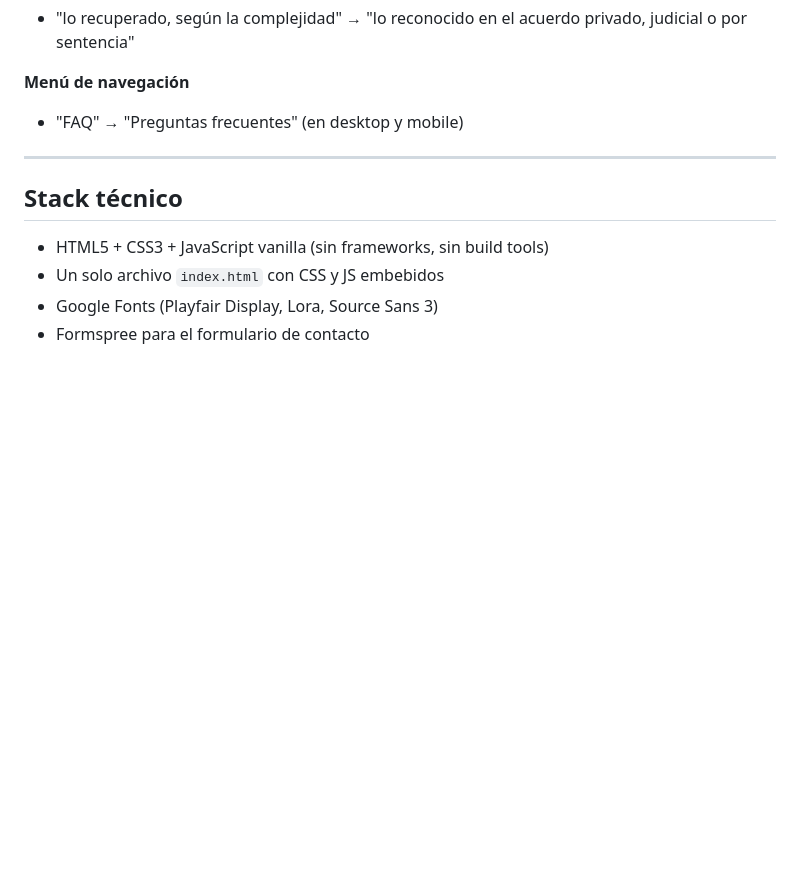
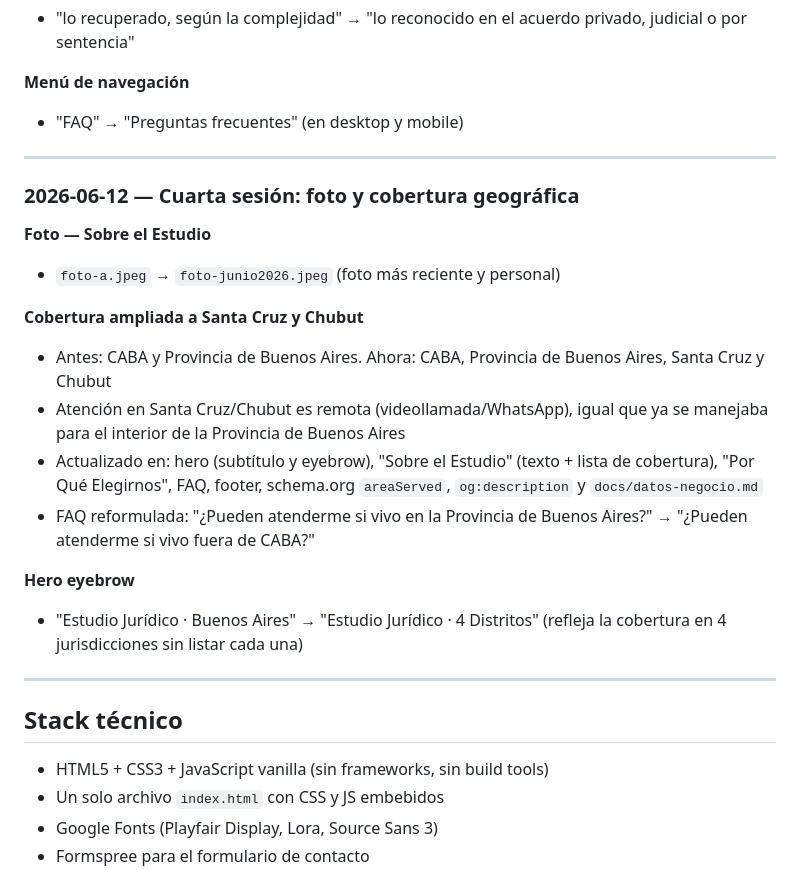
Before and after one commit to uligetcode/estudiojustina, a Markdown page: CLAUDE.md, the part around the change. Drawn GitHub-style; blank space fills up the shorter version.

Commit message:
CLAUDE.md: agrega changelog de sesion 2026-06-12
Co-Authored-By: Claude Sonnet 4.6 <noreply@anthropic.com>

```diff
--- a/CLAUDE.md
+++ b/CLAUDE.md
@@ -230,6 +230,22 @@ Los archivos en `assets/logos/` siguen esta convención:
 
 ---
 
+### 2026-06-12 — Cuarta sesión: foto y cobertura geográfica
+
+**Foto — Sobre el Estudio**
+- `foto-a.jpeg` → `foto-junio2026.jpeg` (foto más reciente y personal)
+
+**Cobertura ampliada a Santa Cruz y Chubut**
+- Antes: CABA y Provincia de Buenos Aires. Ahora: CABA, Provincia de Buenos Aires, Santa Cruz y Chubut
+- Atención en Santa Cruz/Chubut es remota (videollamada/WhatsApp), igual que ya se manejaba para el interior de la Provincia de Buenos Aires
+- Actualizado en: hero (subtítulo y eyebrow), "Sobre el Estudio" (texto + lista de cobertura), "Por Qué Elegirnos", FAQ, footer, schema.org `areaServed`, `og:description` y `docs/datos-negocio.md`
+- FAQ reformulada: "¿Pueden atenderme si vivo en la Provincia de Buenos Aires?" → "¿Pueden atenderme si vivo fuera de CABA?"
+
+**Hero eyebrow**
+- "Estudio Jurídico · Buenos Aires" → "Estudio Jurídico · 4 Distritos" (refleja la cobertura en 4 jurisdicciones sin listar cada una)
+
+---
+
 ## Stack técnico
 
 - HTML5 + CSS3 + JavaScript vanilla (sin frameworks, sin build tools)
```
